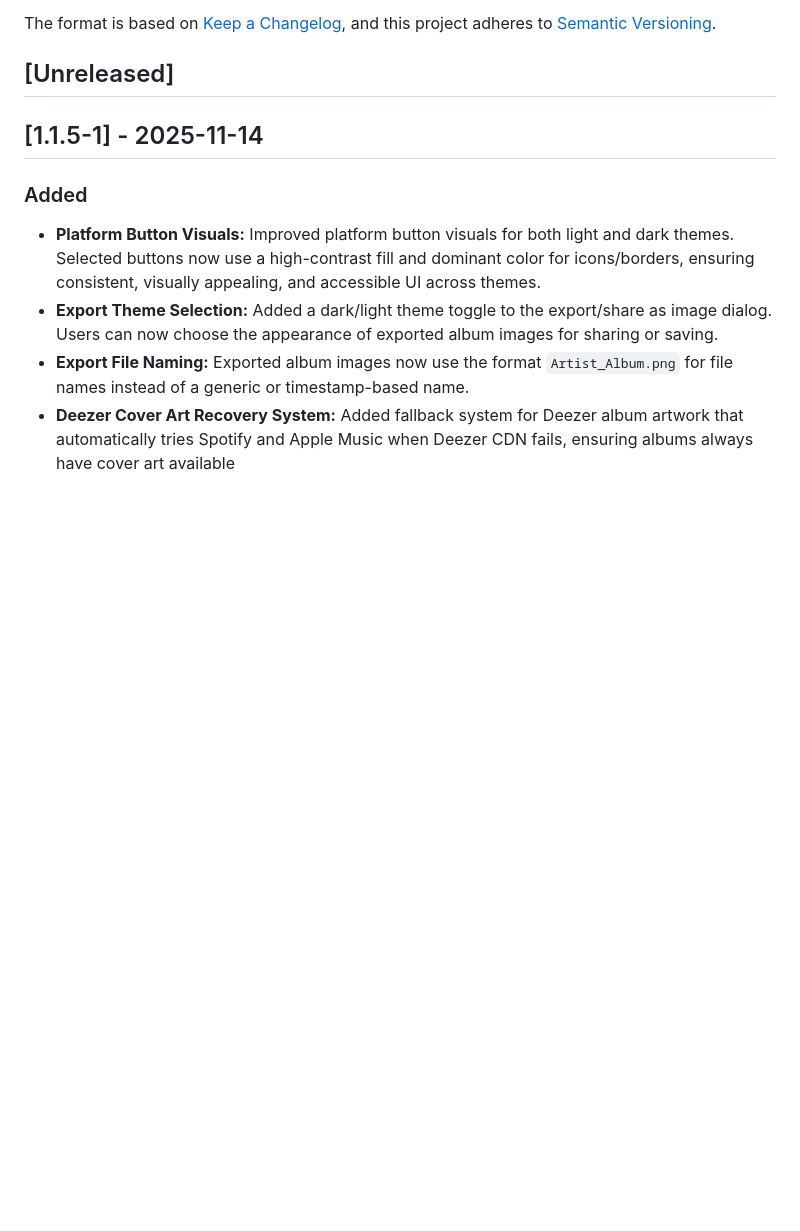
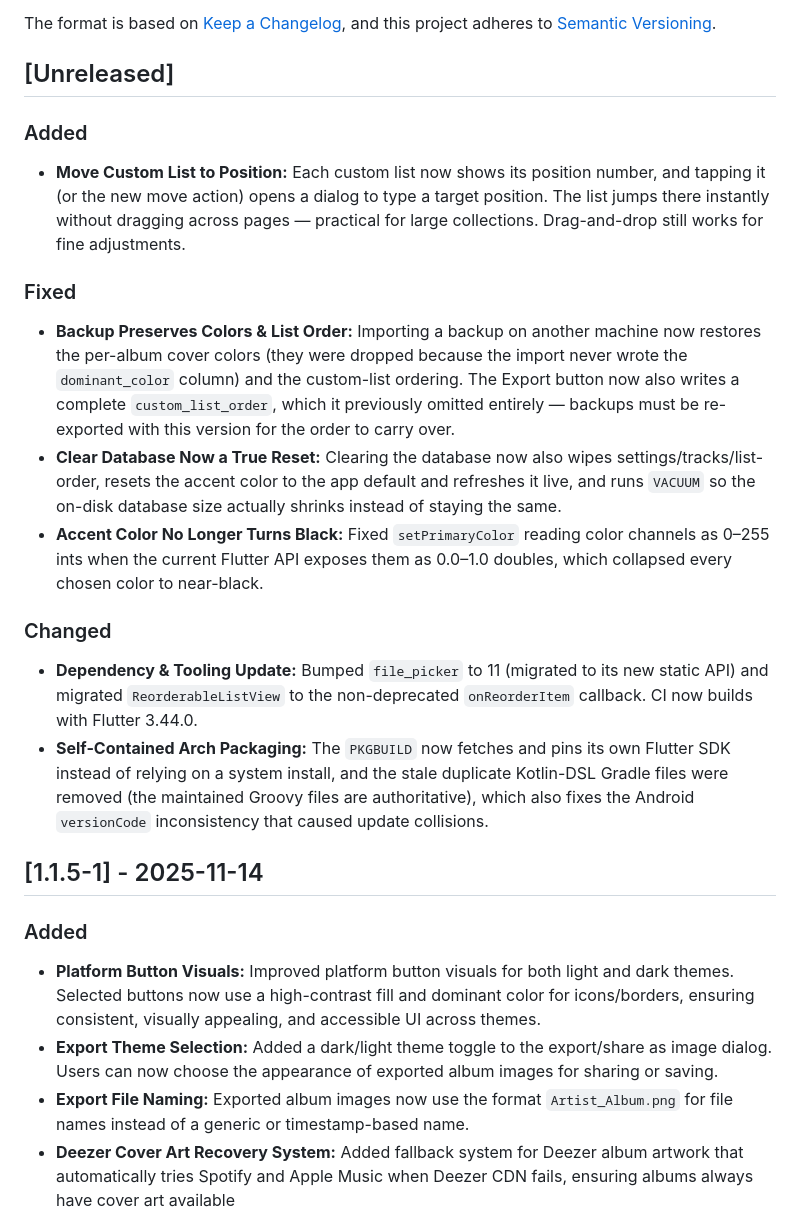
Before and after one commit to ALi3naTEd0/RateMe, a Markdown page: CHANGELOG.md, the part around the change. Rendered like a GitHub page; blank space fills up the shorter version.

Commit message:
docs(changelog): document 1.1.6-1 changes under [Unreleased]
The release workflow builds the GitHub release body from the CHANGELOG
[Unreleased] section, which was empty — so releases showed only a generic
fallback. Populate it with this cycle's changes so the release lists them.

Co-Authored-By: Claude Opus 4.8 (1M context) <noreply@anthropic.com>

```diff
--- a/CHANGELOG.md
+++ b/CHANGELOG.md
@@ -6,6 +6,21 @@ The format is based on [Keep a Changelog](https://keepachangelog.com/en/1.0.0/),
 and this project adheres to [Semantic Versioning](https://semver.org/spec/v2.0.0.html).
 
 ## [Unreleased]
+
+### Added
+
+- **Move Custom List to Position:** Each custom list now shows its position number, and tapping it (or the new move action) opens a dialog to type a target position. The list jumps there instantly without dragging across pages — practical for large collections. Drag-and-drop still works for fine adjustments.
+
+### Fixed
+
+- **Backup Preserves Colors & List Order:** Importing a backup on another machine now restores the per-album cover colors (they were dropped because the import never wrote the `dominant_color` column) and the custom-list ordering. The Export button now also writes a complete `custom_list_order`, which it previously omitted entirely — backups must be re-exported with this version for the order to carry over.
+- **Clear Database Now a True Reset:** Clearing the database now also wipes settings/tracks/list-order, resets the accent color to the app default and refreshes it live, and runs `VACUUM` so the on-disk database size actually shrinks instead of staying the same.
+- **Accent Color No Longer Turns Black:** Fixed `setPrimaryColor` reading color channels as 0–255 ints when the current Flutter API exposes them as 0.0–1.0 doubles, which collapsed every chosen color to near-black.
+
+### Changed
+
+- **Dependency & Tooling Update:** Bumped `file_picker` to 11 (migrated to its new static API) and migrated `ReorderableListView` to the non-deprecated `onReorderItem` callback. CI now builds with Flutter 3.44.0.
+- **Self-Contained Arch Packaging:** The `PKGBUILD` now fetches and pins its own Flutter SDK instead of relying on a system install, and the stale duplicate Kotlin-DSL Gradle files were removed (the maintained Groovy files are authoritative), which also fixes the Android `versionCode` inconsistency that caused update collisions.
 
 ## [1.1.5-1] - 2025-11-14
 
```
